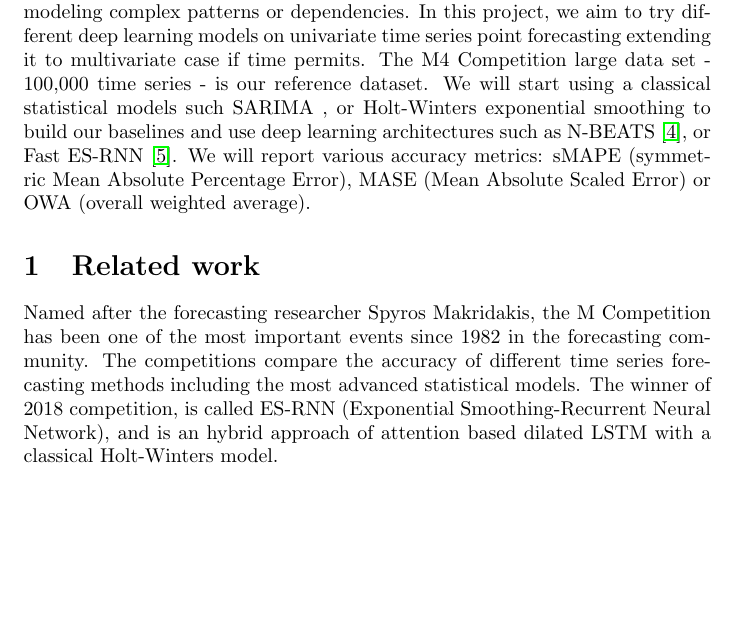
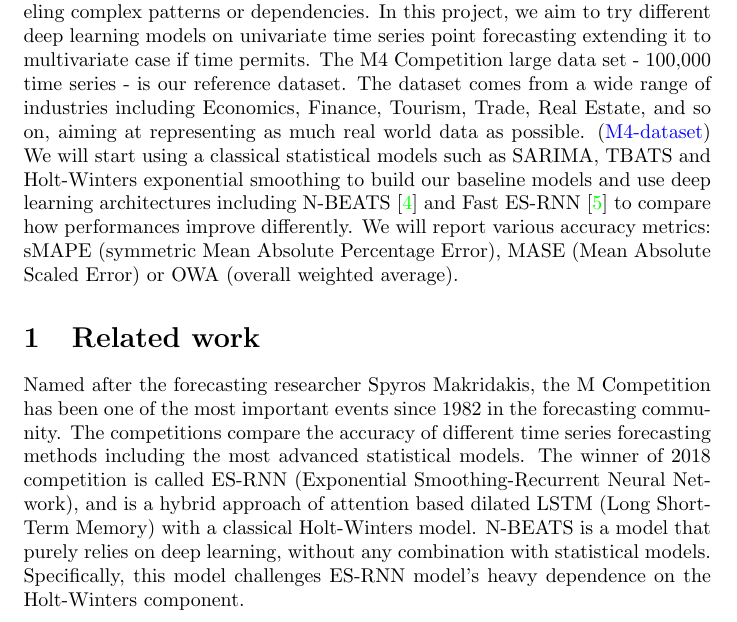
Before and after one commit to ygrepo/Time-Series, a LaTeX document (project/proposal/yg390_zc674_sp5267_project_proposal.tex): part of page 1 of 2, cut so that both start at the same text, the shorter picture padded with empty space. Compiled offline with pdfLaTeX.

```diff
--- a/project/proposal/main.tex
+++ b/project/proposal/yg390_zc674_sp5267_project_proposal.tex
@@ -3,6 +3,12 @@
 \usepackage[shortlabels]{enumitem}
 \usepackage[hyphens]{url}
 \usepackage{hyperref}
+\hypersetup{
+    colorlinks=true,
+    linkcolor=blue,
+    filecolor=magenta,
+    urlcolor=cyan,
+}
 \usepackage[nameinlink,noabbrev]{cleveref}
 \usepackage{xcolor}
 
@@ -25,15 +31,16 @@
 In addition, complex and non-linear interdependencies between time steps and series complicate the task.
 Traditional methods have mostly be unsuccessful in modeling complex patterns or dependencies.
 In this project, we aim to try different deep learning models on univariate time series point forecasting extending it to multivariate case if time permits.
-The M4 Competition large data set - 100,000 time series - is our reference dataset.
-We will start using a classical statistical models such SARIMA , or Holt-Winters exponential smoothing to build our baselines and use deep learning architectures
-such as N-BEATS \cite{N-BEATS}, or Fast ES-RNN \cite{ES-RNN}. We will report various accuracy metrics: sMAPE (symmetric Mean Absolute Percentage Error), MASE  (Mean Absolute Scaled Error)
+The M4 Competition large data set - 100,000 time series - is our reference dataset. The dataset comes from a wide range of industries including Economics, Finance, Tourism, Trade, Real Estate, and so on, aiming at representing as much real world data as possible. (\hyperlink{https://github.com/M4Competition/M4-methods/tree/master/Dataset} {M4-dataset})
+We will start using a classical statistical models such as SARIMA, TBATS and Holt-Winters exponential smoothing to build our baseline models and use deep learning architectures
+including N-BEATS \cite{N-BEATS} and Fast ES-RNN \cite{ES-RNN} to compare how performances improve differently. We will report various accuracy metrics: sMAPE (symmetric Mean Absolute Percentage Error), MASE  (Mean Absolute Scaled Error)
 or OWA (overall weighted average).
 
 \section{Related work}
 Named after the forecasting researcher Spyros Makridakis, the M Competition has been one of the most important events since 1982 in the forecasting community.
-The competitions compare the accuracy of different time series forecasting methods including the most advanced statistical models. The winner of 2018 competition, is
-called ES-RNN (Exponential Smoothing-Recurrent Neural Network), and is an hybrid approach of attention based dilated LSTM with a classical Holt-Winters model.
+The competitions compare the accuracy of different time series forecasting methods including the most advanced statistical models. The winner of 2018 competition is
+called ES-RNN (Exponential Smoothing-Recurrent Neural Network), and is a hybrid approach of attention based dilated LSTM (Long Short-Term Memory) with a classical Holt-Winters model.
+N-BEATS is a model that purely relies on deep learning, without any combination with statistical models. Specifically, this model challenges ES-RNN model's heavy dependence on the Holt-Winters component.
 
 \section{Our contribution}
 
```
Also changed, not shown: project/proposal/main.pdf (deleted), project/proposal/yg390_zc674_sp5267_project_proposal.bbl (renamed from project/proposal/main.bbl), project/proposal/yg390_zc674_sp5267_project_proposal.pdf (added), project/proposal/yg390_zc674_sp5267_project_proposal.tex (2 more changed lines).
